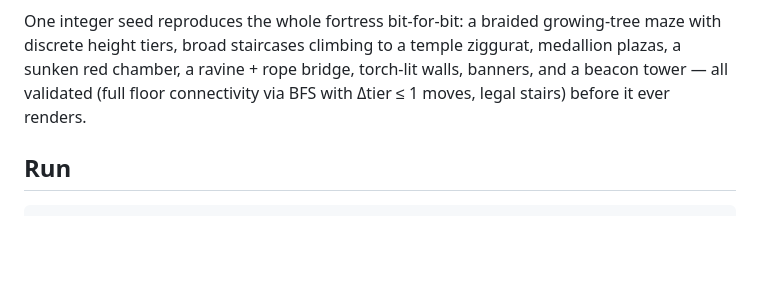
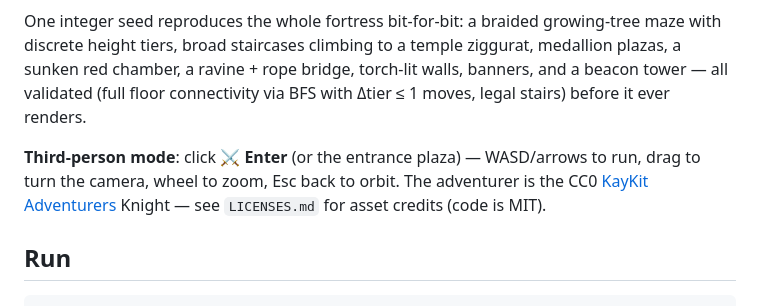
Before and after one commit to pajama-studio/dungeonforge, a Markdown page: README.md, the part around the change. GitHub-like rendering; blank space fills up the shorter version.

```diff
--- a/README.md
+++ b/README.md
@@ -10,6 +10,11 @@ maze with discrete height tiers, broad staircases climbing to a temple ziggurat,
 medallion plazas, a sunken red chamber, a ravine + rope bridge, torch-lit walls,
 banners, and a beacon tower — all validated (full floor connectivity via BFS with
 Δtier ≤ 1 moves, legal stairs) before it ever renders.
+
+**Third-person mode**: click **⚔ Enter** (or the entrance plaza) — WASD/arrows
+to run, drag to turn the camera, wheel to zoom, Esc back to orbit. The
+adventurer is the CC0 [KayKit Adventurers](https://kaylousberg.com) Knight —
+see `LICENSES.md` for asset credits (code is MIT).
 
 ## Run
 
```
Also changed, not shown: LICENSES.md (added, +25 -0 lines), docs/shot-v16-play.jpeg (added), 3 other files.
